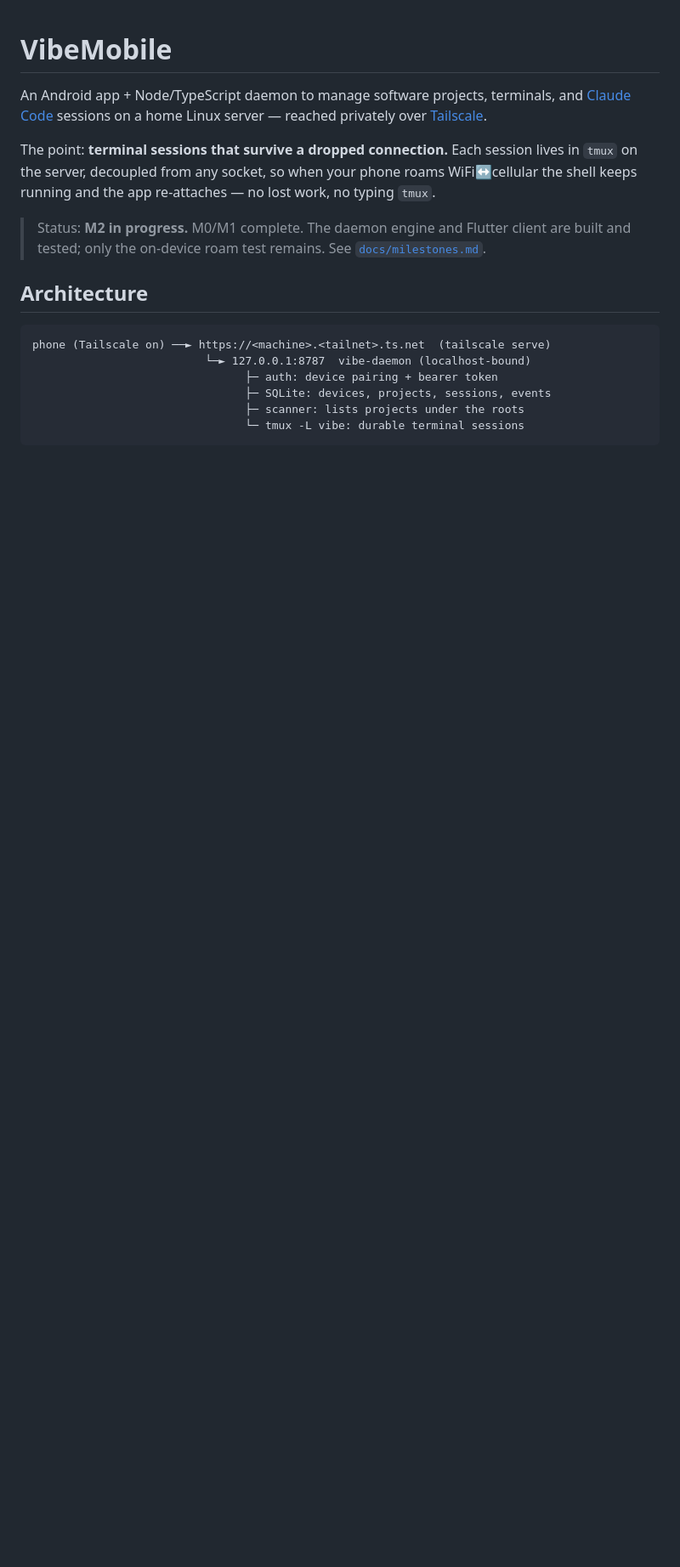
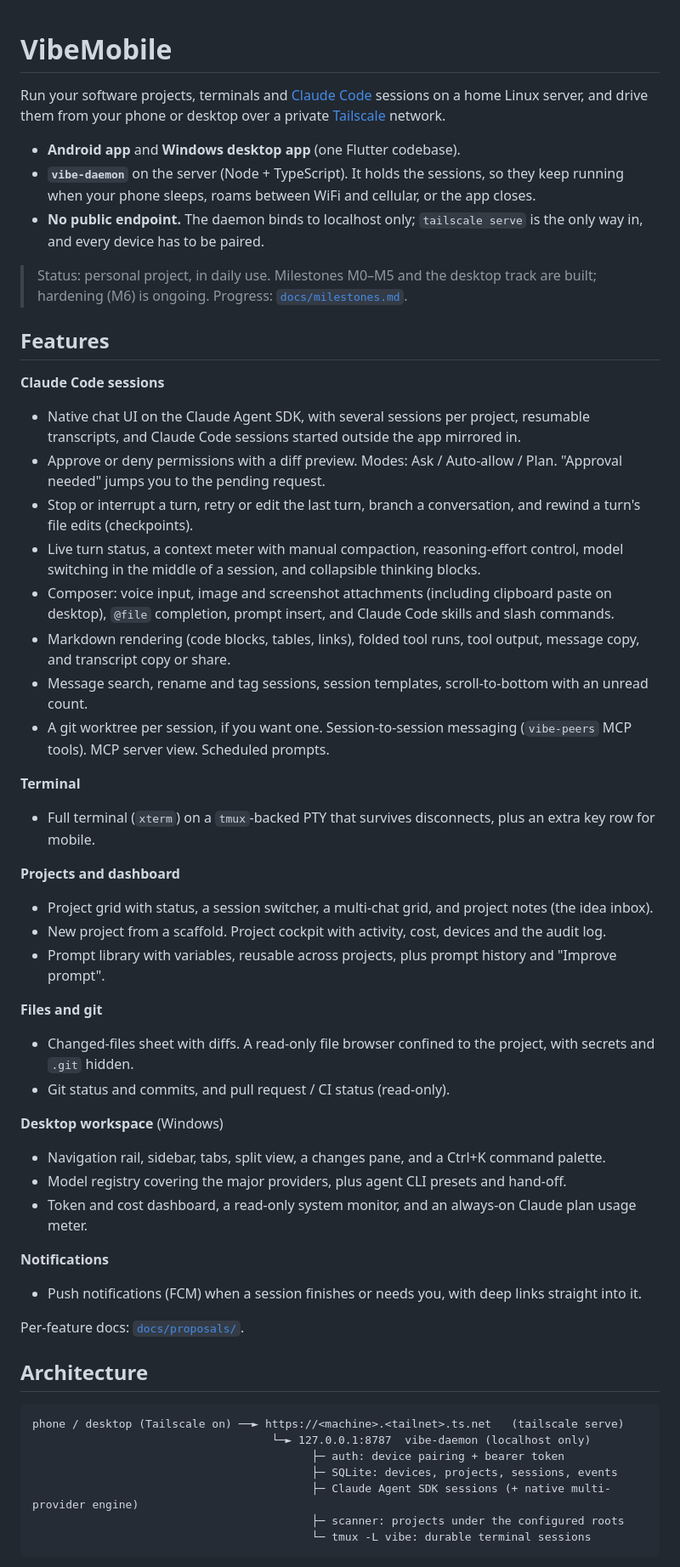
Before and after one commit to heathlanders/vibemobile, a Markdown page: README.md, the part around one of its changes. Shown at 85% size. Rendered like a GitHub page; blank space fills up the shorter version.

````diff
--- a/README.md
+++ b/README.md
@@ -1,26 +1,75 @@
 # VibeMobile
 
-An Android app + Node/TypeScript daemon to manage software projects, terminals,
-and [Claude Code](https://claude.com/claude-code) sessions on a home Linux server
-— reached privately over [Tailscale](https://tailscale.com).
+Run your software projects, terminals and [Claude Code](https://claude.com/claude-code)
+sessions on a home Linux server, and drive them from your phone or desktop over a
+private [Tailscale](https://tailscale.com) network.
 
-The point: **terminal sessions that survive a dropped connection.** Each session
-lives in `tmux` on the server, decoupled from any socket, so when your phone
-roams WiFi↔cellular the shell keeps running and the app re-attaches — no lost
-work, no typing `tmux`.
+- **Android app** and **Windows desktop app** (one Flutter codebase).
+- **`vibe-daemon`** on the server (Node + TypeScript). It holds the sessions, so they keep
+  running when your phone sleeps, roams between WiFi and cellular, or the app closes.
+- **No public endpoint.** The daemon binds to localhost only; `tailscale serve` is the
+  only way in, and every device has to be paired.
 
-> Status: **M2 in progress.** M0/M1 complete. The daemon engine and Flutter
-> client are built and tested; only the on-device roam test remains. See
-> [`docs/milestones.md`](docs/milestones.md).
+> Status: personal project, in daily use. Milestones M0–M5 and the desktop track are
+> built; hardening (M6) is ongoing. Progress: [`docs/milestones.md`](docs/milestones.md).
+
+## Features
+
+**Claude Code sessions**
+- Native chat UI on the Claude Agent SDK, with several sessions per project, resumable
+  transcripts, and Claude Code sessions started outside the app mirrored in.
+- Approve or deny permissions with a diff preview. Modes: Ask / Auto-allow / Plan. "Approval
+  needed" jumps you to the pending request.
+- Stop or interrupt a turn, retry or edit the last turn, branch a conversation, and rewind
+  a turn's file edits (checkpoints).
+- Live turn status, a context meter with manual compaction, reasoning-effort control, model
+  switching in the middle of a session, and collapsible thinking blocks.
+- Composer: voice input, image and screenshot attachments (including clipboard paste on
+  desktop), `@file` completion, prompt insert, and Claude Code skills and slash commands.
+- Markdown rendering (code blocks, tables, links), folded tool runs, tool output, message
+  copy, and transcript copy or share.
+- Message search, rename and tag sessions, session templates, scroll-to-bottom with an
+  unread count.
+- A git worktree per session, if you want one. Session-to-session messaging (`vibe-peers`
+  MCP tools). MCP server view. Scheduled prompts.
+
+**Terminal**
+- Full terminal (`xterm`) on a `tmux`-backed PTY that survives disconnects, plus an extra
+  key row for mobile.
+
+**Projects and dashboard**
+- Project grid with status, a session switcher, a multi-chat grid, and project notes (the
+  idea inbox).
+- New project from a scaffold. Project cockpit with activity, cost, devices and the audit log.
+- Prompt library with variables, reusable across projects, plus prompt history and "Improve
+  prompt".
+
+**Files and git**
+- Changed-files sheet with diffs. A read-only file browser confined to the project, with
+  secrets and `.git` hidden.
+- Git status and commits, and pull request / CI status (read-only).
+
+**Desktop workspace** (Windows)
+- Navigation rail, sidebar, tabs, split view, a changes pane, and a Ctrl+K command palette.
+- Model registry covering the major providers, plus agent CLI presets and hand-off.
+- Token and cost dashboard, a read-only system monitor, and an always-on Claude plan usage
+  meter.
+
+**Notifications**
+- Push notifications (FCM) when a session finishes or needs you, with deep links straight
+  into it.
+
+Per-feature docs: [`docs/proposals/`](docs/proposals/README.md).
 
 ## Architecture
 
 ```
-phone (Tailscale on) ──► https://<machine>.<tailnet>.ts.net  (tailscale serve)
-                          └─► 127.0.0.1:8787  vibe-daemon (localhost-bound)
-                                ├─ auth: device pairing + bearer token
-                                ├─ SQLite: devices, projects, sessions, events
-                                ├─ scanner: lists projects under the roots
-                                └─ tmux -L vibe: durable terminal sessions
+phone / desktop (Tailscale on) ──► https://<machine>.<tailnet>.ts.net   (tailscale serve)
+                                    └─► 127.0.0.1:8787  vibe-daemon (localhost only)
+                                          ├─ auth: device pairing + bearer token
+                                          ├─ SQLite: devices, projects, sessions, events
+                                          ├─ Claude Agent SDK sessions (+ native multi-provider engine)
+                                          ├─ scanner: projects under the configured roots
+                                          └─ tmux -L vibe: durable terminal sessions
 ```
 
````
Also changed, not shown: other parts of README.md (+47 -40 lines), docs/milestones.md (+1 -1 lines).
